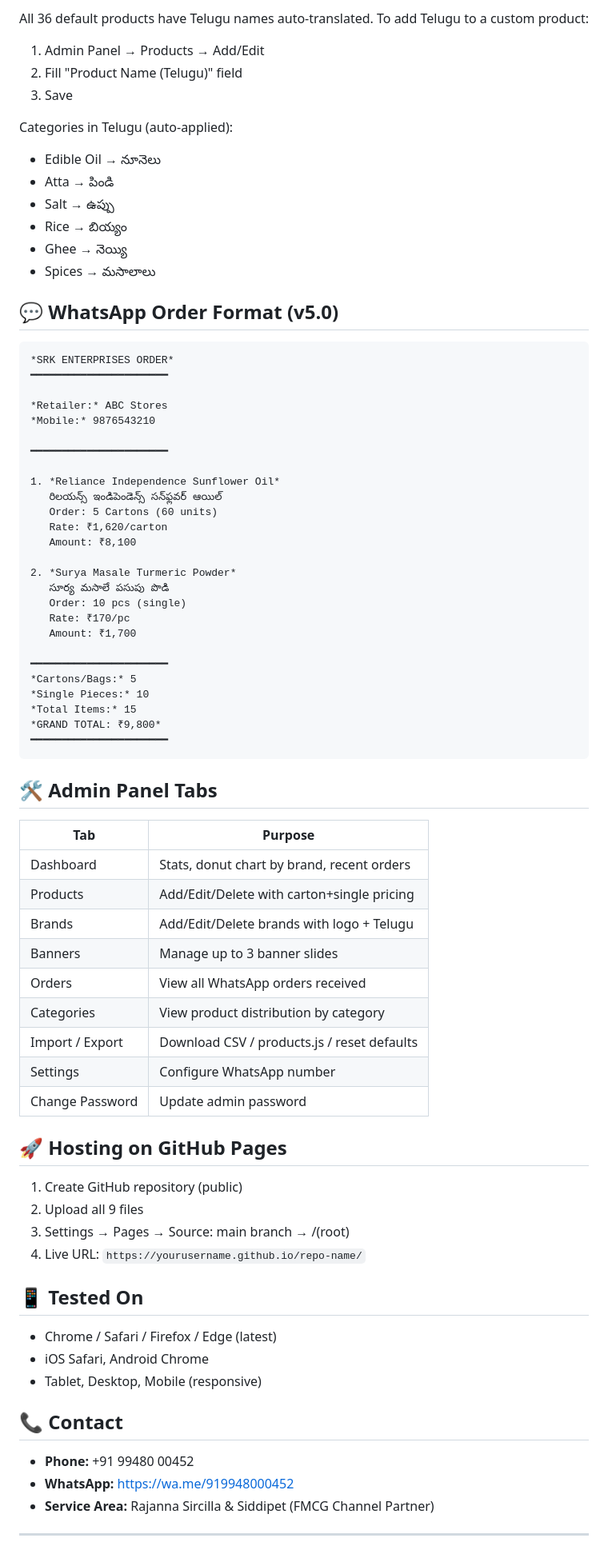
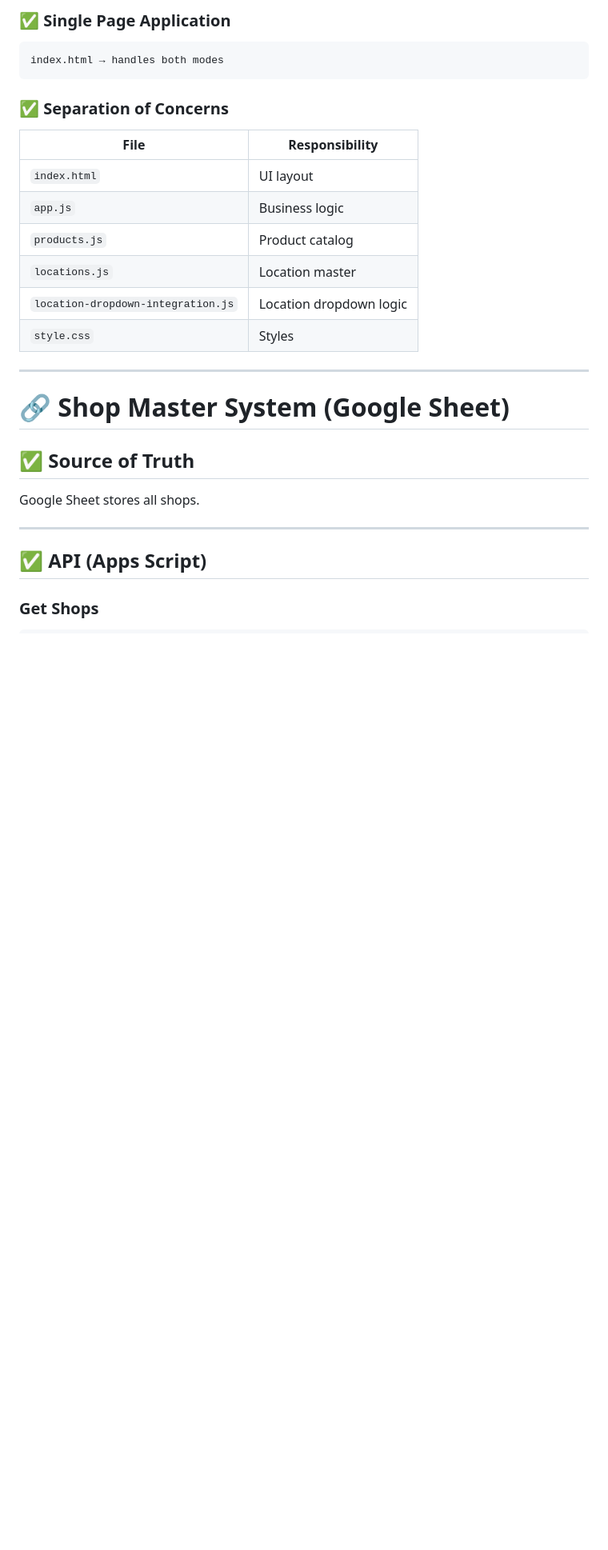
Before and after one commit to srkenterprises0452/srk0452, a Markdown page: README.md, the part around one of its changes. Shown at 80% size. Rendered like a GitHub page; blank space fills up the shorter version.

````diff
--- a/README.md
+++ b/README.md
@@ -124,79 +55,31 @@ Max 3 banners. Each banner has:
-All 36 default products have Telugu names auto-translated. To add Telugu to a custom product:
-1. Admin Panel → Products → Add/Edit
-2. Fill "Product Name (Telugu)" field
-3. Save
-
-Categories in Telugu (auto-applied):
-- Edible Oil → నూనెలు
-- Atta → పిండి
-- Salt → ఉప్పు
-- Rice → బియ్యం
-- Ghee → నెయ్యి
-- Spices → మసాలాలు
-
-## 💬 WhatsApp Order Format (v5.0)
+### ✅ Single Page Application
 
 ```
-*SRK ENTERPRISES ORDER*
-━━━━━━━━━━━━━━━━━━━━━━
-
-*Retailer:* ABC Stores
-*Mobile:* 9876543210
-
-━━━━━━━━━━━━━━━━━━━━━━
-
-1. *Reliance Independence Sunflower Oil*
-   రిలయన్స్ ఇండిపెండెన్స్ సన్‌ఫ్లవర్ ఆయిల్
-   Order: 5 Cartons (60 units)
-   Rate: ₹1,620/carton
-   Amount: ₹8,100
-
-2. *Surya Masale Turmeric Powder*
-   సూర్య మసాలే పసుపు పొడి
-   Order: 10 pcs (single)
-   Rate: ₹170/pc
-   Amount: ₹1,700
-
-━━━━━━━━━━━━━━━━━━━━━━
-*Cartons/Bags:* 5
-*Single Pieces:* 10
-*Total Items:* 15
-*GRAND TOTAL: ₹9,800*
-━━━━━━━━━━━━━━━━━━━━━━
+index.html → handles both modes
 ```
 
-## 🛠️ Admin Panel Tabs
+### ✅ Separation of Concerns
 
-| Tab | Purpose |
-|---|---|
-| Dashboard | Stats, donut chart by brand, recent orders |
-| Products | Add/Edit/Delete with carton+single pricing |
-| Brands | Add/Edit/Delete brands with logo + Telugu |
-| Banners | Manage up to 3 banner slides |
-| Orders | View all WhatsApp orders received |
-| Categories | View product distribution by category |
-| Import / Export | Download CSV / products.js / reset defaults |
-| Settings | Configure WhatsApp number |
-| Change Password | Update admin password |
+| File                               | Responsibility          |
+| ---------------------------------- | ----------------------- |
+| `index.html`                       | UI layout               |
+| `app.js`                           | Business logic          |
+| `products.js`                      | Product catalog         |
+| `locations.js`                     | Location master         |
+| `location-dropdown-integration.js` | Location dropdown logic |
+| `style.css`                        | Styles                  |
 
-## 🚀 Hosting on GitHub Pages
+***
 
-1. Create GitHub repository (public)
-2. Upload all 9 files
-3. Settings → Pages → Source: main branch → /(root)
-4. Live URL: `https://yourusername.github.io/repo-name/`
+# 🔗 **Shop Master System (Google Sheet)**
 
-## 📱 Tested On
+## ✅ Source of Truth
 
-- Chrome / Safari / Firefox / Edge (latest)
-- iOS Safari, Android Chrome
-- Tablet, Desktop, Mobile (responsive)
+Google Sheet stores all shops.
 
-## 📞 Contact
+***
 
-- **Phone:** +91 99480 00452
-- **WhatsApp:** https://wa.me/919948000452
-- **Service Area:** Rajanna Sircilla & Siddipet (FMCG Channel Partner)
+## ✅ API (Apps Script)
 
----
+### Get Shops
 
````
Also changed, not shown: other parts of README.md (+291 -112 lines).
